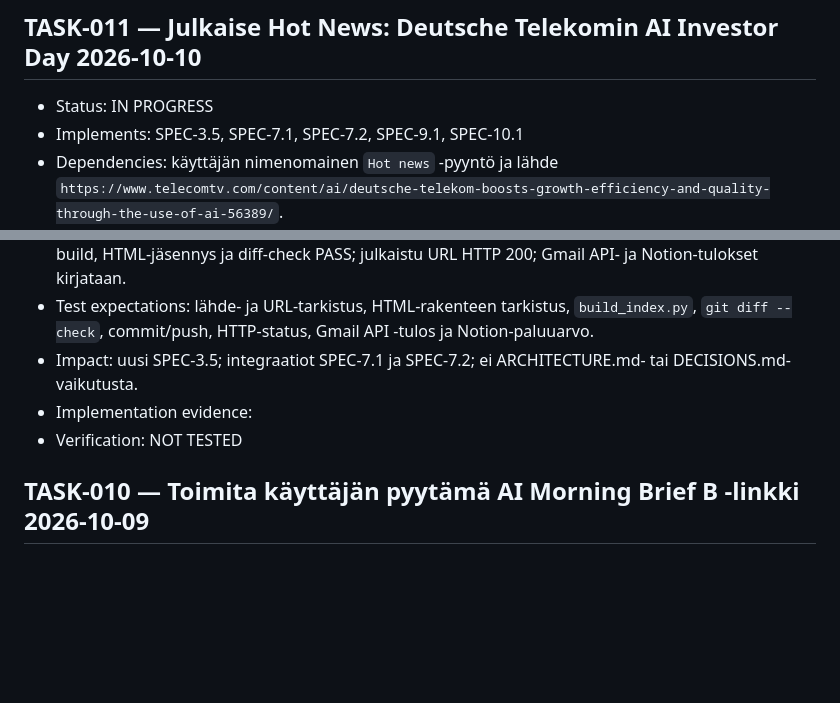
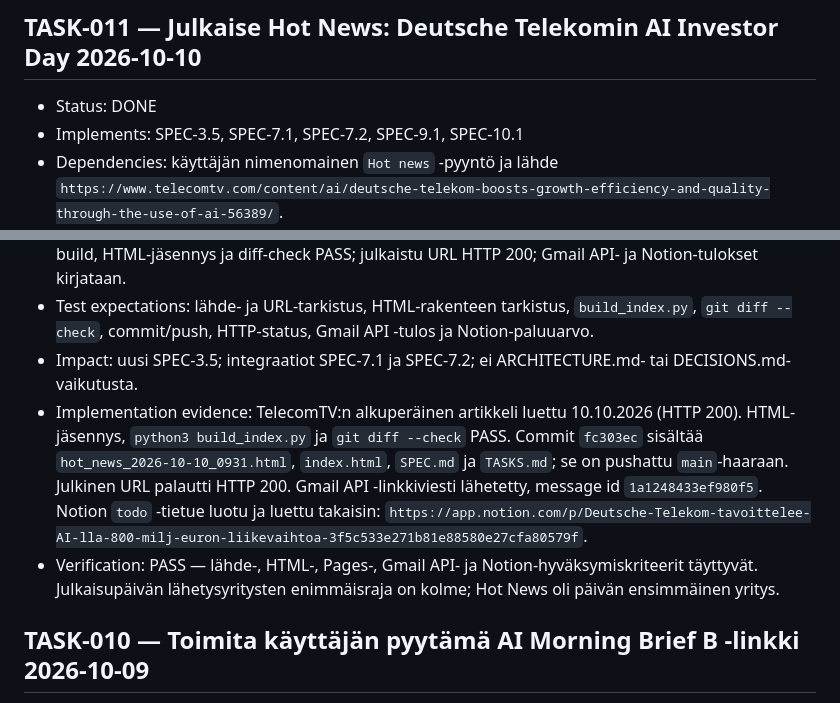
Before and after one commit to gene8tor-AI/ai-uutiskirjeet, a Markdown page: TASKS.md, 2 parts joined by grey strips. Rendered like a GitHub page; blank space fills up the shorter version.

Commit message:
Record Hot News delivery verification

```diff
--- a/TASKS.md
+++ b/TASKS.md
@@ -1,7 +1,7 @@
 # TASKS — AI-uutiskirjeet GitHub Pages
 
 ## TASK-011 — Julkaise Hot News: Deutsche Telekomin AI Investor Day 2026-10-10
-- Status: IN PROGRESS
+- Status: DONE
 - Implements: SPEC-3.5, SPEC-7.1, SPEC-7.2, SPEC-9.1, SPEC-10.1
 - Dependencies: käyttäjän nimenomainen `Hot news` -pyyntö ja lähde `https://www.telecomtv.com/content/ai/deutsche-telekom-boosts-growth-efficiency-and-quality-through-the-use-of-ai-56389/`.
 - Affected files/components: `hot_news_2026-10-10_0931.html`, `index.html`, GitHub repository `gene8tor-AI/ai-uutiskirjeet`, branch `main`, GitHub Pages, Gmail API sender ja Notion `todo` -tietokanta.
@@ -9,8 +9,8 @@
 - Acceptance criteria: lähteen faktat ja tavoitteet erotellaan; HTML sisältää alkuperäislinkin; index-build, HTML-jäsennys ja diff-check PASS; julkaistu URL HTTP 200; Gmail API- ja Notion-tulokset kirjataan.
 - Test expectations: lähde- ja URL-tarkistus, HTML-rakenteen tarkistus, `build_index.py`, `git diff --check`, commit/push, HTTP-status, Gmail API -tulos ja Notion-paluuarvo.
 - Impact: uusi SPEC-3.5; integraatiot SPEC-7.1 ja SPEC-7.2; ei ARCHITECTURE.md- tai DECISIONS.md-vaikutusta.
-- Implementation evidence:
-- Verification: NOT TESTED
+- Implementation evidence: TelecomTV:n alkuperäinen artikkeli luettu 10.10.2026 (HTTP 200). HTML-jäsennys, `python3 build_index.py` ja `git diff --check` PASS. Commit `fc303ec` sisältää `hot_news_2026-10-10_0931.html`, `index.html`, `SPEC.md` ja `TASKS.md`; se on pushattu `main`-haaraan. Julkinen URL palautti HTTP 200. Gmail API -linkkiviesti lähetetty, message id `1a1248433ef980f5`. Notion `todo` -tietue luotu ja luettu takaisin: `https://app.notion.com/p/Deutsche-Telekom-tavoittelee-AI-lla-800-milj-euron-liikevaihtoa-3f5c533e271b81e88580e27cfa80579f`.
+- Verification: PASS — lähde-, HTML-, Pages-, Gmail API- ja Notion-hyväksymiskriteerit täyttyvät. Julkaisupäivän lähetysyritysten enimmäisraja on kolme; Hot News oli päivän ensimmäinen yritys.
 
 ## TASK-010 — Toimita käyttäjän pyytämä AI Morning Brief B -linkki 2026-10-09
 - Status: DONE
```
